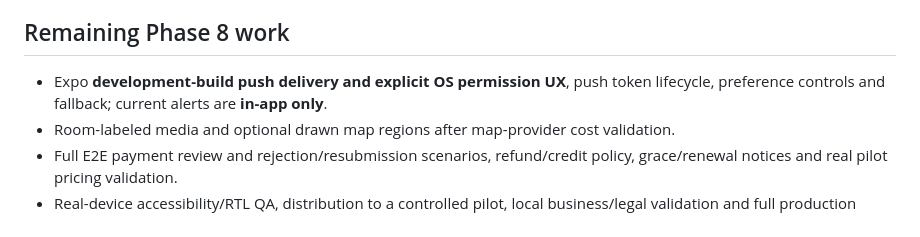
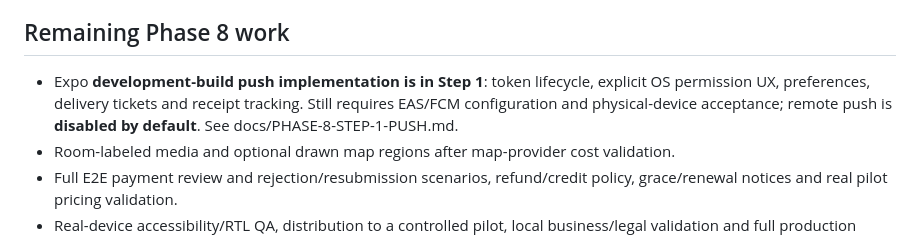
Before and after one commit to Alisina137/amlak, a Markdown page: docs/PHASE-8-GROWTH.md, the part around the change. Drawn GitHub-style.

Commit message:
docs(push): reflect Step 1 status and remaining device prerequisites

```diff
--- a/docs/PHASE-8-GROWTH.md
+++ b/docs/PHASE-8-GROWTH.md
@@ -50,7 +50,7 @@ Run `pnpm dev:api`, `pnpm dev:mobile` and `pnpm dev:admin` as usual; the API rem
 
 ## Remaining Phase 8 work
 
-- Expo **development-build push delivery and explicit OS permission UX**, push token lifecycle, preference controls and fallback; current alerts are **in-app only**.
+- Expo **development-build push implementation is in Step 1**: token lifecycle, explicit OS permission UX, preferences, delivery tickets and receipt tracking. Still requires EAS/FCM configuration and physical-device acceptance; remote push is **disabled by default**. See docs/PHASE-8-STEP-1-PUSH.md.
 - Room-labeled media and optional drawn map regions after map-provider cost validation.
 - Full E2E payment review and rejection/resubmission scenarios, refund/credit policy, grace/renewal notices and real pilot pricing validation.
 - Real-device accessibility/RTL QA, distribution to a controlled pilot, local business/legal validation and full production readiness review.
```
